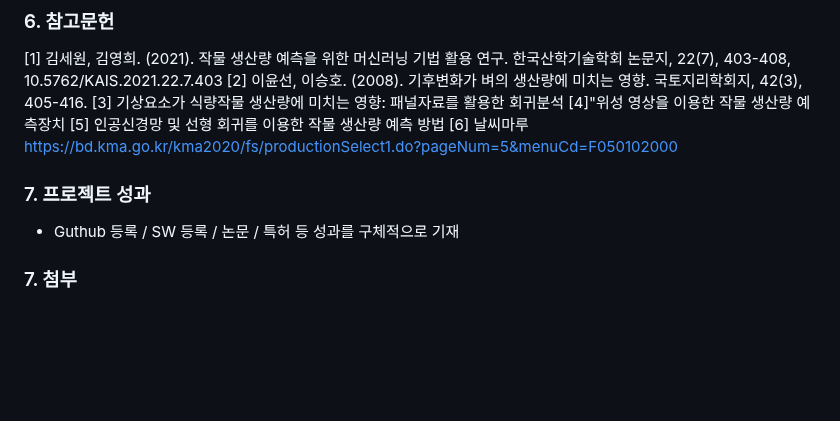
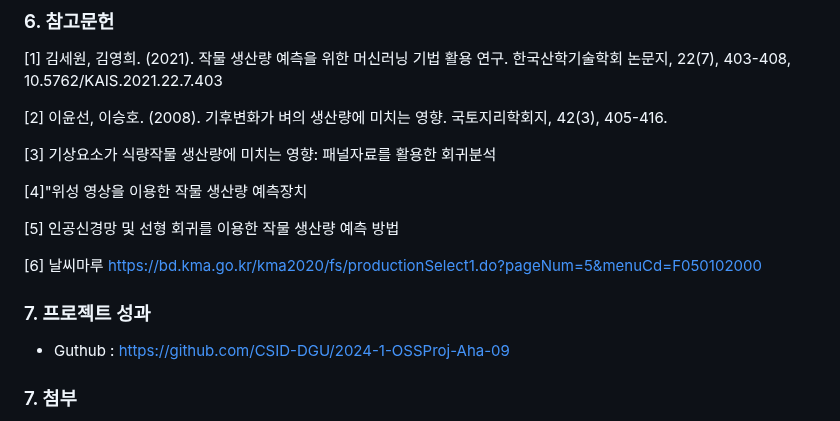
Before and after one commit to CSID-DGU/2024-1-OSSProj-AHA-09, a Markdown page: Doc/3_1_OSSProj_09_Aha_최종보고서.md, the part around one of its changes. Drawn GitHub-style; blank space fills up the shorter version.

```diff
--- a/Doc/3_1_OSSProj_09_Aha_최종보고서.md
+++ b/Doc/3_1_OSSProj_09_Aha_최종보고서.md
@@ -91,15 +95,20 @@
 
 ### 6. 참고문헌
 [1] 김세원, 김영희. (2021). 작물 생산량 예측을 위한 머신러닝 기법 활용 연구. 한국산학기술학회 논문지, 22(7), 403-408, 10.5762/KAIS.2021.22.7.403
+
 [2] 이윤선, 이승호. (2008). 기후변화가 벼의 생산량에 미치는 영향. 국토지리학회지, 42(3), 405-416.
+
 [3] 기상요소가 식량작물 생산량에 미치는 영향: 패널자료를 활용한 회귀분석
+
 [4]"위성 영상을 이용한 작물 생산량 예측장치
+
 [5] 인공신경망 및 선형 회귀를 이용한 작물 생산량 예측 방법
+
 [6] 날씨마루 https://bd.kma.go.kr/kma2020/fs/productionSelect1.do?pageNum=5&menuCd=F050102000
 
 ### 7. 프로젝트 성과
 
-* Guthub 등록 / SW 등록 / 논문 / 특허 등 성과를 구체적으로 기재
+* Guthub : https://github.com/CSID-DGU/2024-1-OSSProj-Aha-09
 
 ### 7. 첨부
 
```
Also changed, not shown: other parts of Doc/3_1_OSSProj_09_Aha_최종보고서.md (+4 -0 lines).
